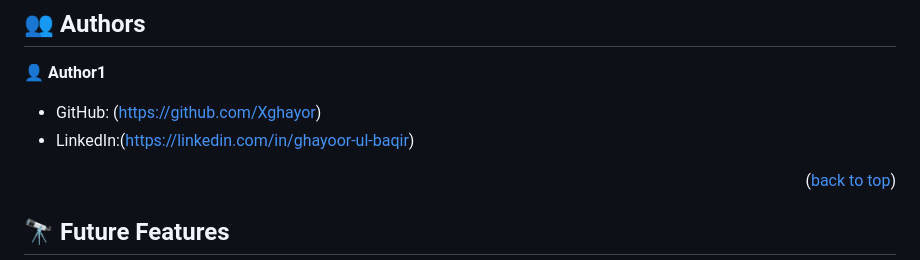
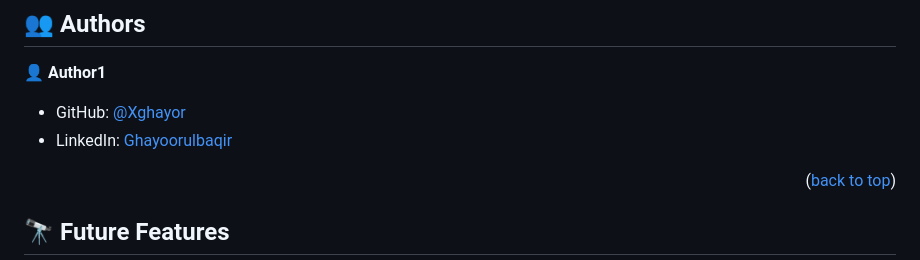
Before and after one commit to Xghayor/Portfolio, a Markdown page: READme.md, the part around the change. Drawn GitHub-style.

Commit message:
fix a bug

```diff
--- a/READme.md
+++ b/READme.md
@@ -124,8 +124,8 @@ To deploy this project, you can upload the project folder (including the HTML an
 
 👤 **Author1**
 
-- GitHub: (https://github.com/Xghayor)
-- LinkedIn:(https://linkedin.com/in/ghayoor-ul-baqir)
+- GitHub: [@Xghayor](https://github.com/Xghayor)
+- LinkedIn: [Ghayoorulbaqir](https://linkedin.com/in/ghayoor-ul-baqir)
 
 
 <p align="right">(<a href="#readme-top">back to top</a>)</p>
```
